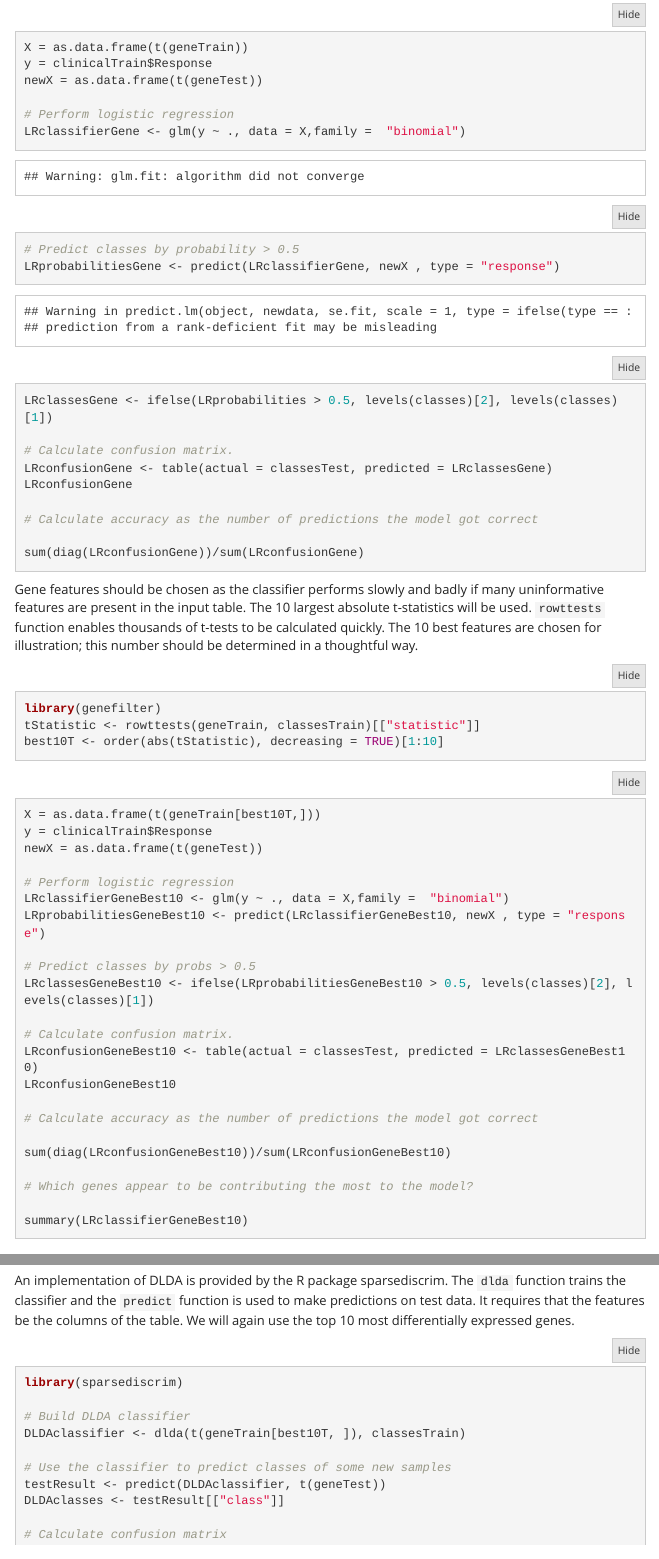
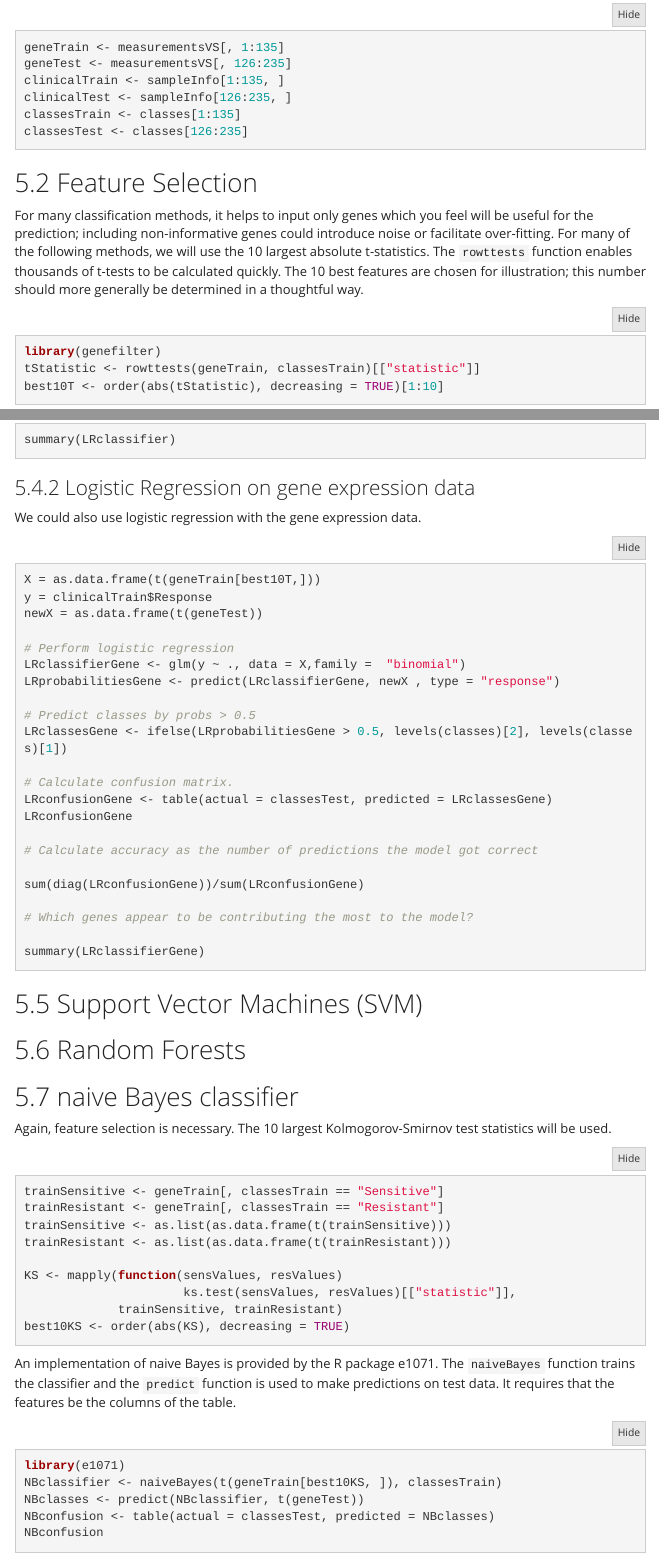
Before and after one commit to SydneyBioX/localWorkshop, an R Markdown document (activities/activity1classifying.Rmd): the page in a window 1100 px wide, from 9070 px down before the commit and from 6040 px down after it, so that both start at the same text, and a second part further down, joined at a grey line. The pictures show the output file activities/activity1classifying.html that the author committed with the source, opened offline; menus at the side of the page are left out.

Commit message:
Change order

````diff
--- a/activities/activity1classifying.Rmd
+++ b/activities/activity1classifying.Rmd
@@ -297,3 +297,13 @@ classesTrain <- classes[1:135]
 classesTest <- classes[126:235]
 ```
 
+
+## Feature Selection
+
+For many classification methods, it helps to input only genes which you feel will be useful for the prediction; including non-informative genes could introduce noise or facilitate over-fitting. For many of the following methods, we will use the 10 largest absolute t-statistics. The `rowttests` function enables thousands of t-tests to be calculated quickly. The 10 best features are chosen for illustration; this number should more generally be determined in a thoughtful way.
+
+
+```{r, message = FALSE}
+library(genefilter)
+tStatistic <- rowttests(geneTrain, classesTrain)[["statistic"]]
+best10T <- order(abs(tStatistic), decreasing = TRUE)[1:10]
@@ -337,43 +382,8 @@ summary(LRclassifier)
 ```
 
 
-
+### Logistic Regression on gene expression data
 We could also use logistic regression with the gene expression data.
-
-
-```{r}
-
-X = as.data.frame(t(geneTrain))
-y = clinicalTrain$Response
-newX = as.data.frame(t(geneTest))
-
-# Perform logistic regression
-LRclassifierGene <- glm(y ~ ., data = X,family =  "binomial")
-
-# Predict classes by probability > 0.5
-LRprobabilitiesGene <- predict(LRclassifierGene, newX , type = "response")
-LRclassesGene <- ifelse(LRprobabilities > 0.5, levels(classes)[2], levels(classes)[1])
-
-# Calculate confusion matrix.
-LRconfusionGene <- table(actual = classesTest, predicted = LRclassesGene)
-LRconfusionGene
-
-# Calculate accuracy as the number of predictions the model got correct
-
-sum(diag(LRconfusionGene))/sum(LRconfusionGene)
-
-
-```
-
-
-Gene features should be chosen as the classifier performs slowly and badly if many uninformative features are present in the input table. The 10 largest absolute t-statistics will be used. `rowttests` function enables thousands of t-tests to be calculated quickly. The 10 best features are chosen for illustration; this number should be determined in a thoughtful way.
-
-
-```{r, message = FALSE}
-library(genefilter)
-tStatistic <- rowttests(geneTrain, classesTrain)[["statistic"]]
-best10T <- order(abs(tStatistic), decreasing = TRUE)[1:10]
-```
 
 
 
@@ -384,26 +394,27 @@ y = clinicalTrain$Response
 newX = as.data.frame(t(geneTest))
 
 # Perform logistic regression
-LRclassifierGeneBest10 <- glm(y ~ ., data = X,family =  "binomial")
-LRprobabilitiesGeneBest10 <- predict(LRclassifierGeneBest10, newX , type = "response")
+LRclassifierGene <- glm(y ~ ., data = X,family =  "binomial")
+LRprobabilitiesGene <- predict(LRclassifierGene, newX , type = "response")
 
 # Predict classes by probs > 0.5
-LRclassesGeneBest10 <- ifelse(LRprobabilitiesGeneBest10 > 0.5, levels(classes)[2], levels(classes)[1])
+LRclassesGene <- ifelse(LRprobabilitiesGene > 0.5, levels(classes)[2], levels(classes)[1])
 
 # Calculate confusion matrix.
-LRconfusionGeneBest10 <- table(actual = classesTest, predicted = LRclassesGeneBest10)
-LRconfusionGeneBest10
+LRconfusionGene <- table(actual = classesTest, predicted = LRclassesGene)
+LRconfusionGene
 
 # Calculate accuracy as the number of predictions the model got correct
 
-sum(diag(LRconfusionGeneBest10))/sum(LRconfusionGeneBest10)
+sum(diag(LRconfusionGene))/sum(LRconfusionGene)
 
 # Which genes appear to be contributing the most to the model?
 
-summary(LRclassifierGeneBest10)
+summary(LRclassifierGene)
 
 
 ```
 
+## Support Vector Machines (SVM)
 
 
@@ -415,14 +421 @@ summary(LRclassifierGeneBest10)
-An implementation of DLDA is provided by the R package sparsediscrim. The `dlda` function trains the classifier and the `predict` function is used to make predictions on test data. It requires that the features be the columns of the table. We will again use the top 10 most differentially expressed genes.
-
-```{r}
-
-library(sparsediscrim)
-
-# Build DLDA classifier
-DLDAclassifier <- dlda(t(geneTrain[best10T, ]), classesTrain)
-
-# Use the classifier to predict classes of some new samples
-testResult <- predict(DLDAclassifier, t(geneTest))
-DLDAclasses <- testResult[["class"]]
-
-# Calculate confusion matrix
+## Random Forests
````
Also changed, not shown: activities/activity1classifying.html, activities/activity1classifying.Rmd (53 more changed lines), 153 other files.
